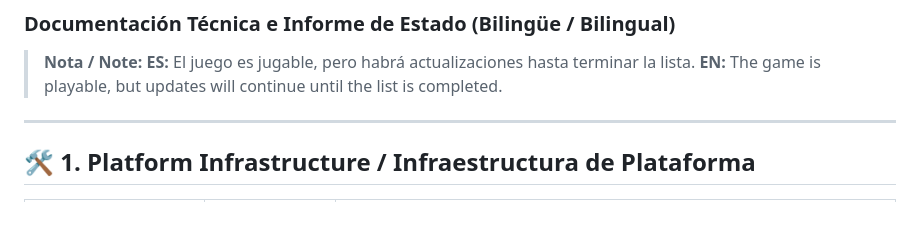
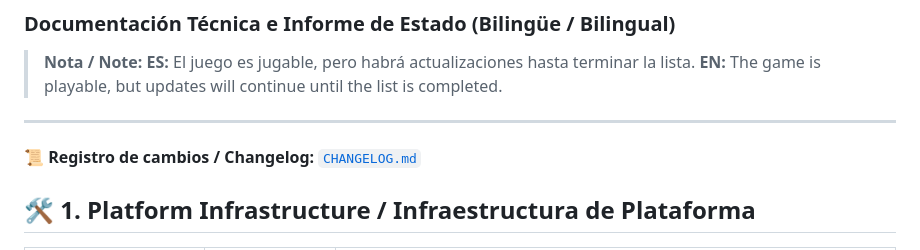
Before and after one commit to Xive080/D-W-3-Recomp, a Markdown page: README.md, the part around the change. Drawn GitHub-style; blank space fills up the shorter version.

```diff
--- a/README.md
+++ b/README.md
@@ -6,6 +6,8 @@
 > **EN:** The game is playable, but updates will continue until the list is completed.
 
 ---
+
+**📜 Registro de cambios / Changelog:** [`CHANGELOG.md`](CHANGELOG.md)
 
 ## 🛠️ 1. Platform Infrastructure / Infraestructura de Plataforma
 
```
Also changed, not shown: CHANGELOG.md (added, +12 -0 lines).
